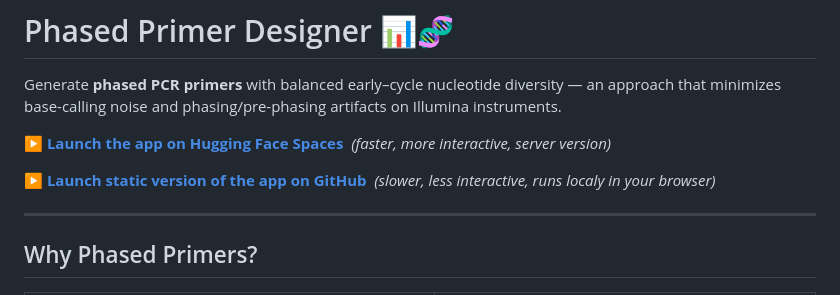
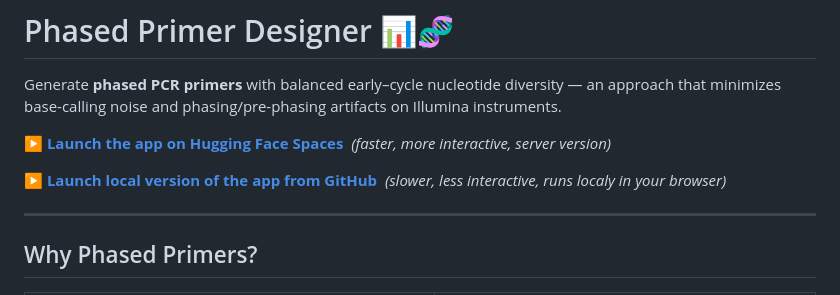
Before and after one commit to Cornell-Genomics-Facility/phased_primers, a Markdown page: README.md, the part around the change. Rendered like a GitHub page.

Commit message:
Fix typo in README
Fix typo in README

```diff
--- a/README.md
+++ b/README.md
@@ -4,7 +4,7 @@ Generate **phased PCR primers** with balanced early–cycle nucleotide diversity
 
 [**▶ Launch the app on Hugging Face Spaces**](https://programmeratlarge-phased-primers.hf.space/) &nbsp;*(faster, more interactive, server version)*
 
-[**▶ Launch static version of the app on GitHub**](https://cornell-genomics-facility.github.io/phased_primers/) &nbsp;*(slower, less interactive, runs localy in your browser)*
+[**▶ Launch local version of the app from GitHub**](https://cornell-genomics-facility.github.io/phased_primers/) &nbsp;*(slower, less interactive, runs localy in your browser)*
 
 ---
 
```
